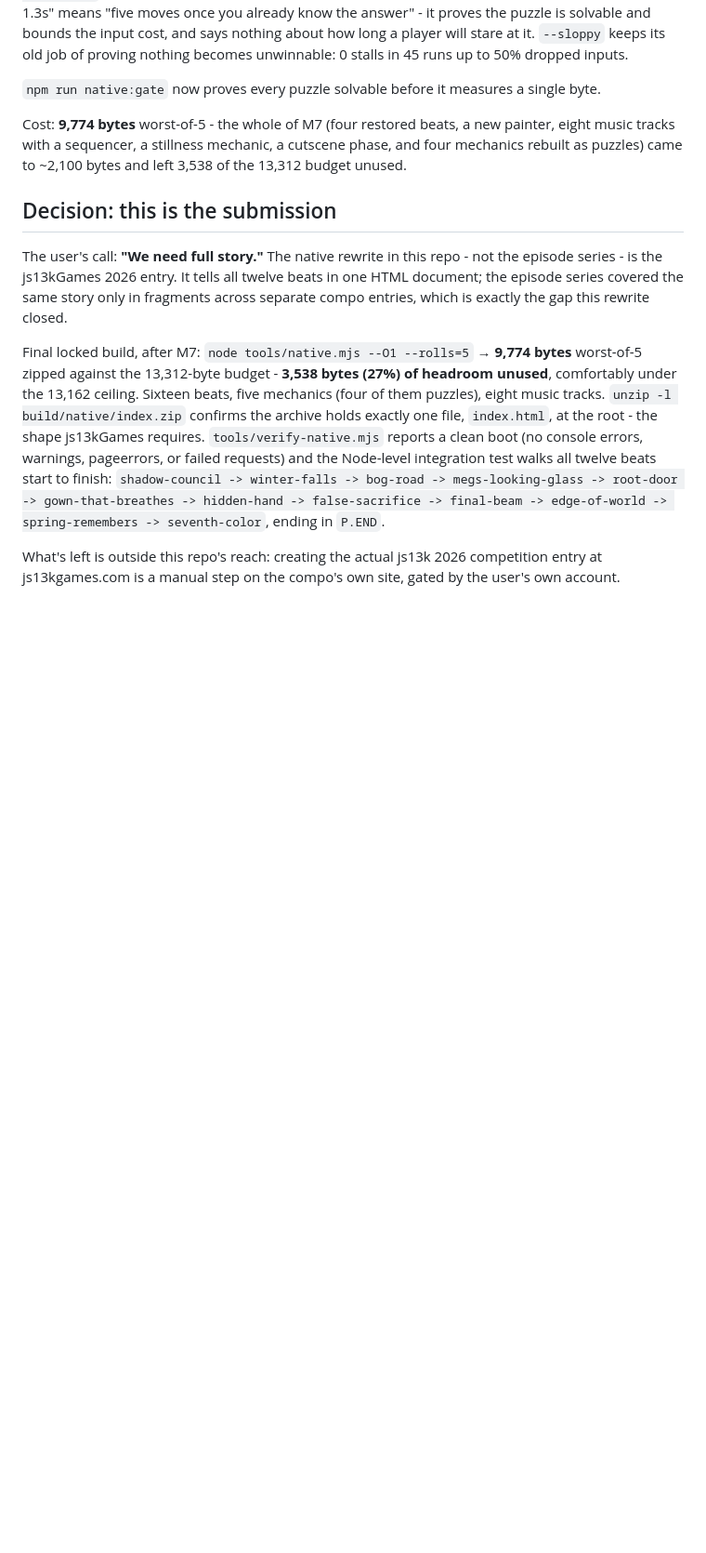
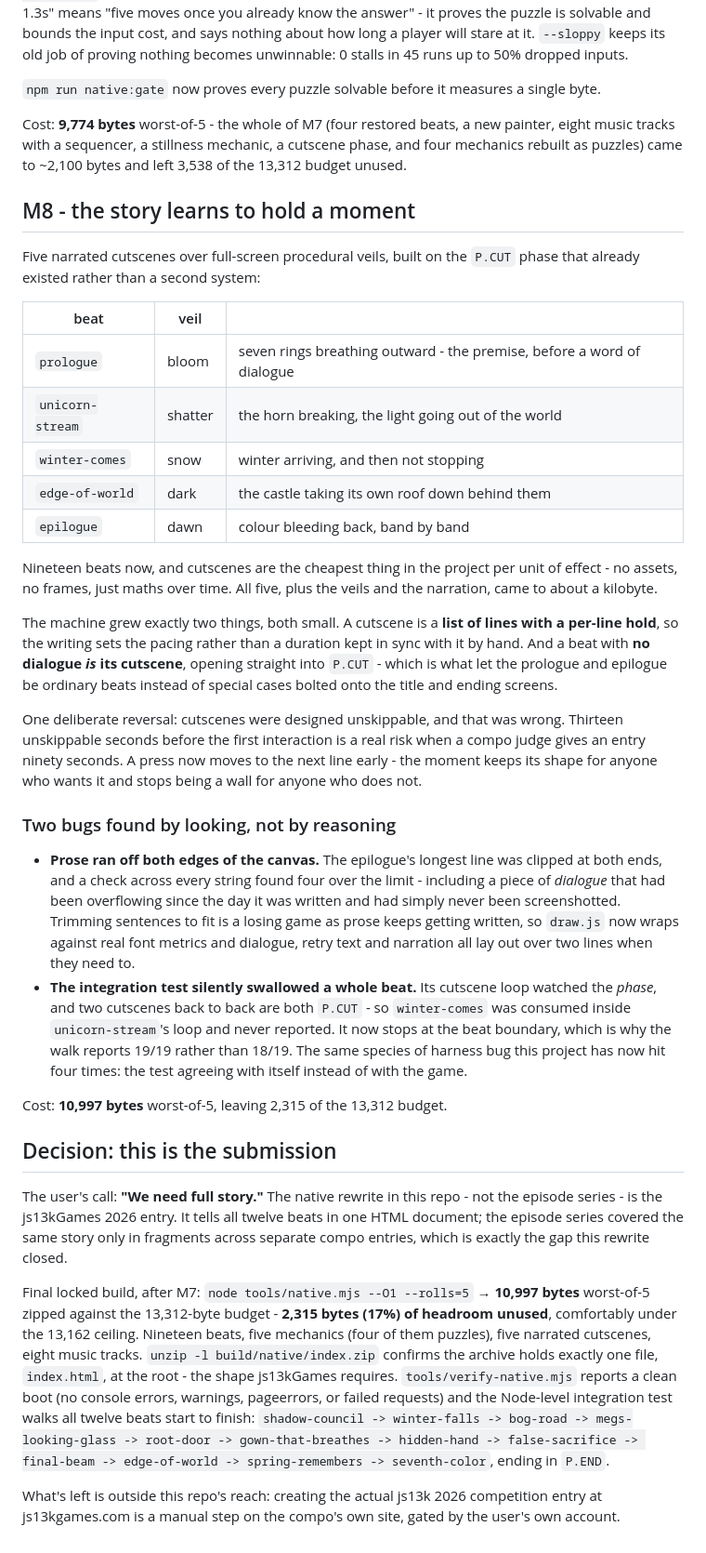
Before and after one commit to gamedevpl/seventh-color-js13-2026, a Markdown page: NATIVE.md, the part around the change. Shown at 93% size. Drawn GitHub-style; blank space fills up the shorter version.

Commit message:
docs: M8 - narrated cutscenes, and two bugs found by looking

```diff
--- a/NATIVE.md
+++ b/NATIVE.md
@@ -650,6 +650,56 @@ new painter, eight music tracks with a sequencer, a stillness mechanic, a
 cutscene phase, and four mechanics rebuilt as puzzles) came to ~2,100
 bytes and left 3,538 of the 13,312 budget unused.
 
+## M8 - the story learns to hold a moment
+
+Five narrated cutscenes over full-screen procedural veils, built on the
+`P.CUT` phase that already existed rather than a second system:
+
+| beat | veil | |
+| --- | --- | --- |
+| `prologue` | bloom | seven rings breathing outward - the premise, before a word of dialogue |
+| `unicorn-stream` | shatter | the horn breaking, the light going out of the world |
+| `winter-comes` | snow | winter arriving, and then not stopping |
+| `edge-of-world` | dark | the castle taking its own roof down behind them |
+| `epilogue` | dawn | colour bleeding back, band by band |
+
+Nineteen beats now, and cutscenes are the cheapest thing in the project
+per unit of effect - no assets, no frames, just maths over time. All five,
+plus the veils and the narration, came to about a kilobyte.
+
+The machine grew exactly two things, both small. A cutscene is a **list of
+lines with a per-line hold**, so the writing sets the pacing rather than a
+duration kept in sync with it by hand. And a beat with **no dialogue *is*
+its cutscene**, opening straight into `P.CUT` - which is what let the
+prologue and epilogue be ordinary beats instead of special cases bolted
+onto the title and ending screens.
+
+One deliberate reversal: cutscenes were designed unskippable, and that was
+wrong. Thirteen unskippable seconds before the first interaction is a real
+risk when a compo judge gives an entry ninety seconds. A press now moves
+to the next line early - the moment keeps its shape for anyone who wants
+it and stops being a wall for anyone who does not.
+
+### Two bugs found by looking, not by reasoning
+
+- **Prose ran off both edges of the canvas.** The epilogue's longest line
+  was clipped at both ends, and a check across every string found four
+  over the limit - including a piece of *dialogue* that had been
+  overflowing since the day it was written and had simply never been
+  screenshotted. Trimming sentences to fit is a losing game as prose keeps
+  getting written, so `draw.js` now wraps against real font metrics and
+  dialogue, retry text and narration all lay out over two lines when they
+  need to.
+- **The integration test silently swallowed a whole beat.** Its cutscene
+  loop watched the *phase*, and two cutscenes back to back are both
+  `P.CUT` - so `winter-comes` was consumed inside `unicorn-stream`'s loop
+  and never reported. It now stops at the beat boundary, which is why the
+  walk reports 19/19 rather than 18/19. The same species of harness bug
+  this project has now hit four times: the test agreeing with itself
+  instead of with the game.
+
+Cost: **10,997 bytes** worst-of-5, leaving 2,315 of the 13,312 budget.
+
 ## Decision: this is the submission
 
 The user's call: **"We need full story."** The native rewrite in this
@@ -659,10 +709,10 @@ same story only in fragments across separate compo entries, which is
 exactly the gap this rewrite closed.
 
 Final locked build, after M7: `node tools/native.mjs --O1 --rolls=5` →
-**9,774 bytes** worst-of-5 zipped against the 13,312-byte budget -
-**3,538 bytes (27%) of headroom unused**, comfortably under the 13,162
-ceiling. Sixteen beats, five mechanics (four of them puzzles), eight
-music tracks.
+**10,997 bytes** worst-of-5 zipped against the 13,312-byte budget -
+**2,315 bytes (17%) of headroom unused**, comfortably under the 13,162
+ceiling. Nineteen beats, five mechanics (four of them puzzles), five
+narrated cutscenes, eight music tracks.
 `unzip -l build/native/index.zip` confirms the archive holds exactly one
 file, `index.html`, at the root - the shape js13kGames requires.
 `tools/verify-native.mjs` reports a clean boot (no console errors,
```
